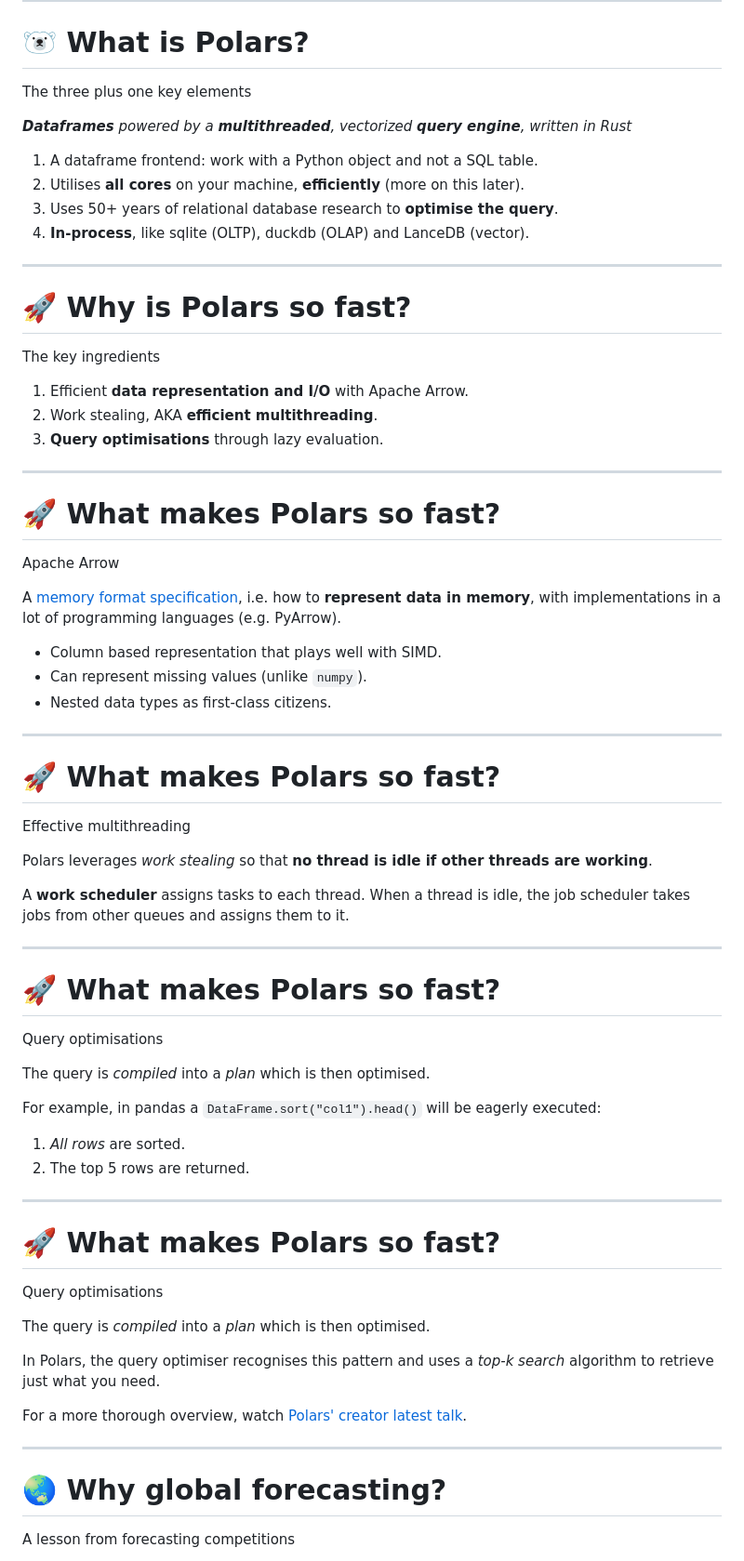
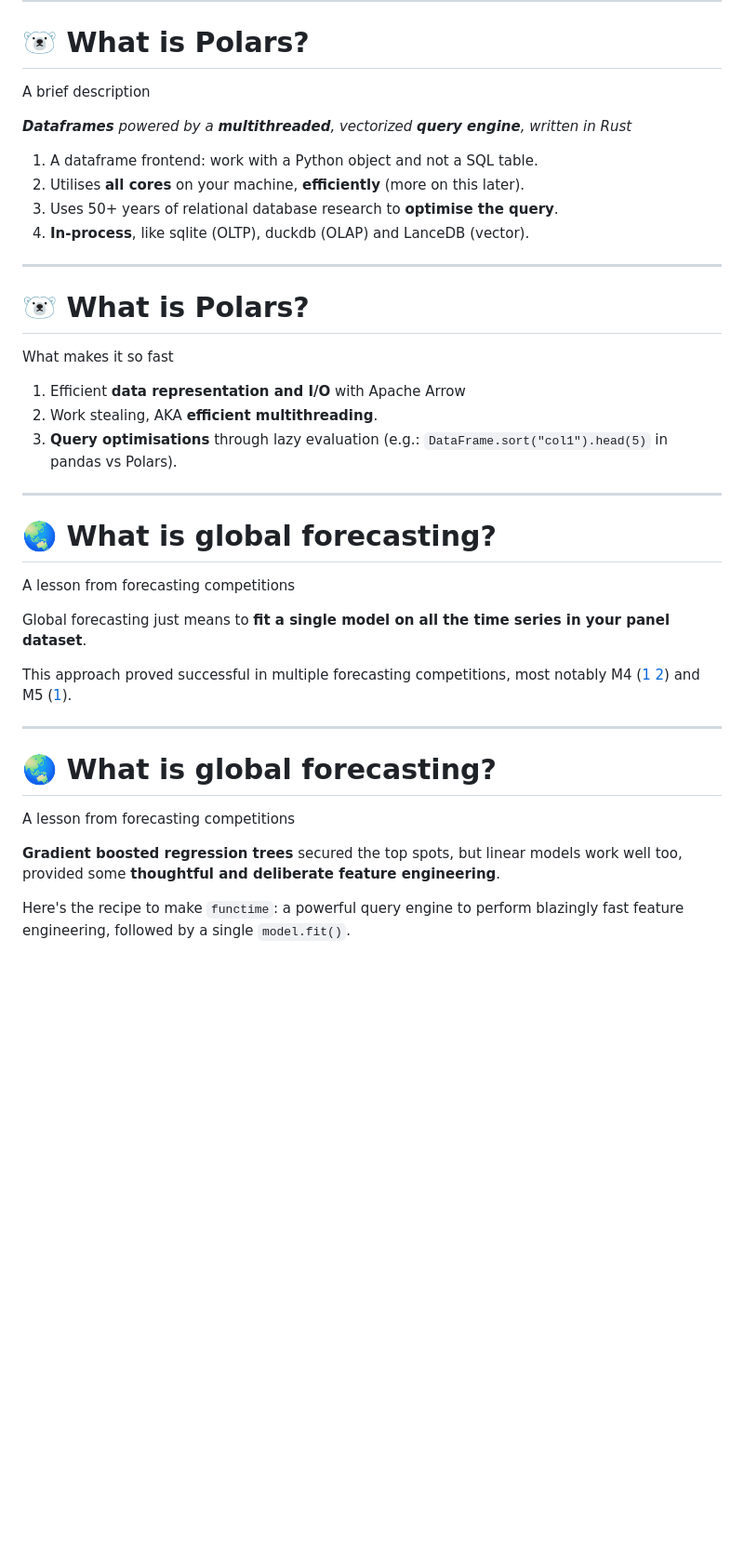
Before and after one commit to baggiponte/pydata-global-2023-functime, a Markdown page: slides.md, the part around the change printed below. Shown: that part at 93% size. GitHub-like rendering; blank space fills up the shorter version.

Commit message:
refactor: update central part

```diff
--- a/slides.md
+++ b/slides.md
@@ -97,7 +97,7 @@ This can be achieved with two ingredients: **Polars** and **global forecasting**
 ---
 
 # 🐻‍❄️ What is Polars?
-The three plus one key elements
+A brief description
 
 ***Dataframes** powered by a **multithreaded**, vectorized **query engine**, written in Rust*
 
@@ -113,84 +113,40 @@ The three plus one key elements
 
 ---
 
-# 🚀 Why is Polars so fast?
-The key ingredients
+# 🐻‍❄️ What is Polars?
+What makes it so fast
 
 <v-clicks>
 
-1. Efficient **data representation and I/O** with Apache Arrow.
+1. Efficient **data representation and I/O** with Apache Arrow
 2. Work stealing, AKA **efficient multithreading**.
-3. **Query optimisations** through lazy evaluation.
+3. **Query optimisations** through lazy evaluation (e.g.: `DataFrame.sort("col1").head(5)` in pandas vs Polars).
 
 </v-clicks>
 
 
 ---
 
-# 🚀 What makes Polars so fast?
-Apache Arrow
-
-A [memory format specification](https://arrow.apache.org/docs/format/Columnar.html), i.e. how to **represent data in memory**, with implementations in a lot of programming languages (e.g. PyArrow).
+# 🌏 What is global forecasting?
+A lesson from forecasting competitions
 
 <v-clicks>
 
-* Column based representation that plays well with SIMD.
-* Can represent missing values (unlike `numpy`).
-* Nested data types as first-class citizens.
+Global forecasting just means to **fit a single model on all the time series in your panel dataset**.
+
+This approach proved successful in multiple forecasting competitions, most notably M4 ([1](https://www.sciencedirect.com/science/article/abs/pii/S0169207020301850) [2](https://www.sciencedirect.com/science/article/abs/pii/S0169207020301850)) and M5 ([1](https://www.sciencedirect.com/science/article/pii/S0169207021001874#b47)).
 
 </v-clicks>
 
 
 ---
 
-# 🚀 What makes Polars so fast?
-Effective multithreading
+# 🌏 What is global forecasting?
+A lesson from forecasting competitions
+
+**Gradient boosted regression trees** secured the top spots, but linear models work well too, provided some **thoughtful and deliberate feature engineering**.
 
 <v-clicks>
 
-Polars leverages _work stealing_ so that **no thread is idle if other threads are working**.
+Here's the recipe to make `functime`: a powerful query engine to perform blazingly fast feature engineering, followed by a single `model.fit()`.
 
-A **work scheduler** assigns tasks to each thread. When a thread is idle, the job scheduler takes jobs from other queues and assigns them to it.
-
-</v-clicks>
-
-
----
-
-# 🚀 What makes Polars so fast?
-Query optimisations
-
-<v-clicks>
-
-The query is *compiled* into a *plan* which is then optimised.
-
-For example, in pandas a `DataFrame.sort("col1").head()` will be eagerly executed:
-
-1. _All rows_ are sorted.
-2. The top 5 rows are returned.
-
-</v-clicks>
-
-
----
-
-# 🚀 What makes Polars so fast?
-Query optimisations
-
-
-The query is *compiled* into a *plan* which is then optimised.
-
-
-In Polars, the query optimiser recognises this pattern and uses a *top-k search* algorithm to retrieve just what you need.
-
-<v-click>
-
-For a more thorough overview, watch [Polars' creator latest talk](https://www.youtube.com/watch?v=tqcudsykOGc&t=1916s).
-
-</v-click>
-
----
-
-# 🌏 Why global forecasting?
-A lesson from forecasting competitions
-
```
Also changed, not shown: other parts of slides.md (+4 -20 lines).
